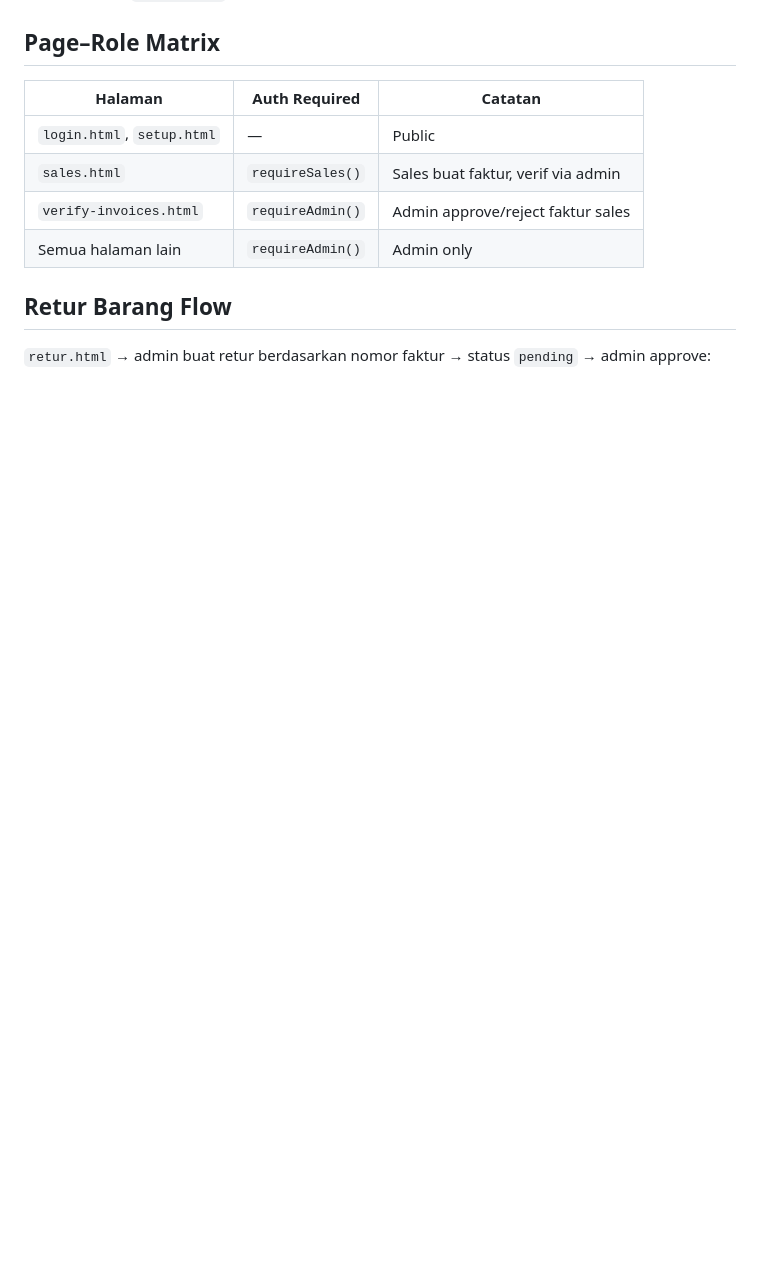
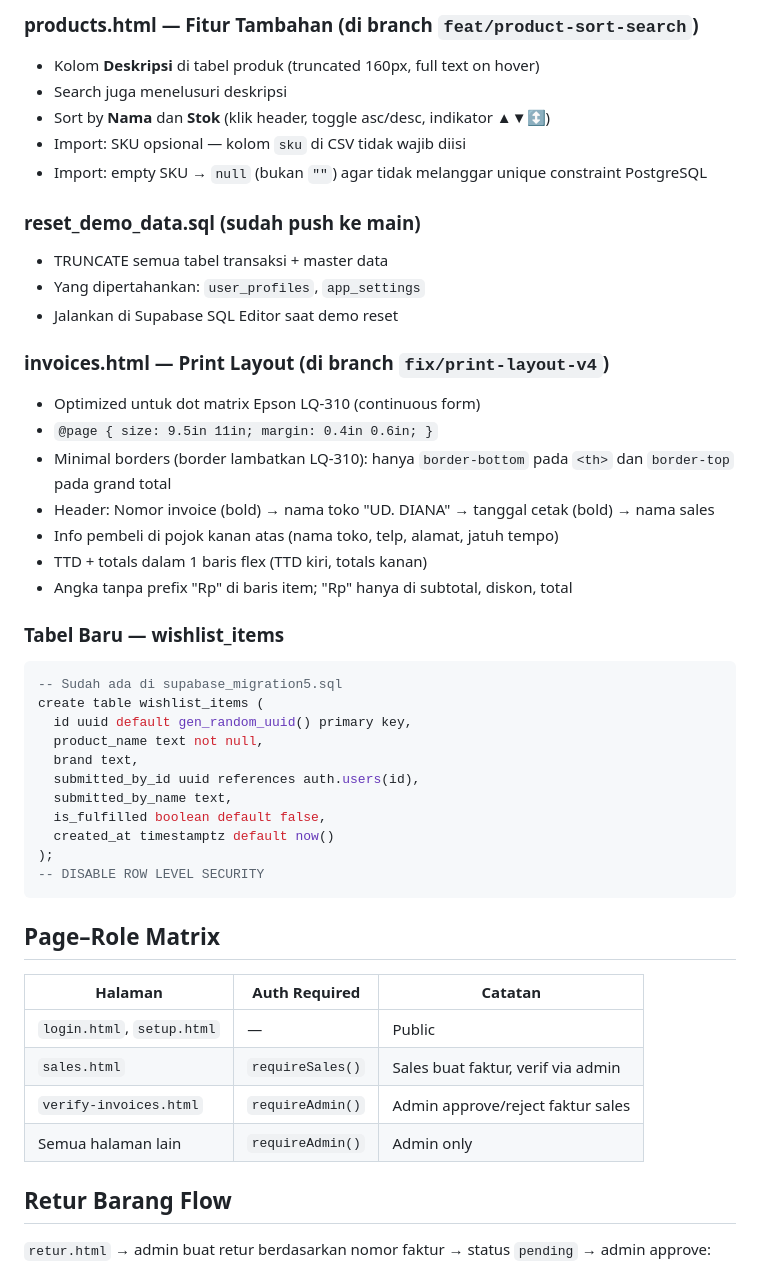
Before and after one commit to harykheng/uddiana, a Markdown page: CLAUDE.md, the part around one of its changes. Rendered like a GitHub page; blank space fills up the shorter version.

Commit message:
docs: update CLAUDE.md dengan branch status, known bug, dan fitur terbaru

````diff
--- a/CLAUDE.md
+++ b/CLAUDE.md
@@ -198,3 +233,38 @@ Merge `feat/invoice-improvements` **dulu** sebelum `feat/number-format-forms` un
+### products.html — Fitur Tambahan (di branch `feat/product-sort-search`)
+- Kolom **Deskripsi** di tabel produk (truncated 160px, full text on hover)
+- Search juga menelusuri deskripsi
+- Sort by **Nama** dan **Stok** (klik header, toggle asc/desc, indikator ▲▼↕)
+- Import: SKU opsional — kolom `sku` di CSV tidak wajib diisi
+- Import: empty SKU → `null` (bukan `""`) agar tidak melanggar unique constraint PostgreSQL
+
+### reset_demo_data.sql (sudah push ke main)
+- TRUNCATE semua tabel transaksi + master data
+- Yang dipertahankan: `user_profiles`, `app_settings`
+- Jalankan di Supabase SQL Editor saat demo reset
+
+### invoices.html — Print Layout (di branch `fix/print-layout-v4`)
+- Optimized untuk dot matrix Epson LQ-310 (continuous form)
+- `@page { size: 9.5in 11in; margin: 0.4in 0.6in; }`
+- Minimal borders (border lambatkan LQ-310): hanya `border-bottom` pada `<th>` dan `border-top` pada grand total
+- Header: Nomor invoice (bold) → nama toko "UD. DIANA" → tanggal cetak (bold) → nama sales
+- Info pembeli di pojok kanan atas (nama toko, telp, alamat, jatuh tempo)
+- TTD + totals dalam 1 baris flex (TTD kiri, totals kanan)
+- Angka tanpa prefix "Rp" di baris item; "Rp" hanya di subtotal, diskon, total
+
+### Tabel Baru — wishlist_items
+```sql
+-- Sudah ada di supabase_migration5.sql
+create table wishlist_items (
+  id uuid default gen_random_uuid() primary key,
+  product_name text not null,
+  brand text,
+  submitted_by_id uuid references auth.users(id),
+  submitted_by_name text,
+  is_fulfilled boolean default false,
+  created_at timestamptz default now()
+);
+-- DISABLE ROW LEVEL SECURITY
+```
 
 ## Page–Role Matrix
 
````
Also changed, not shown: other parts of CLAUDE.md (+35 -0 lines).
